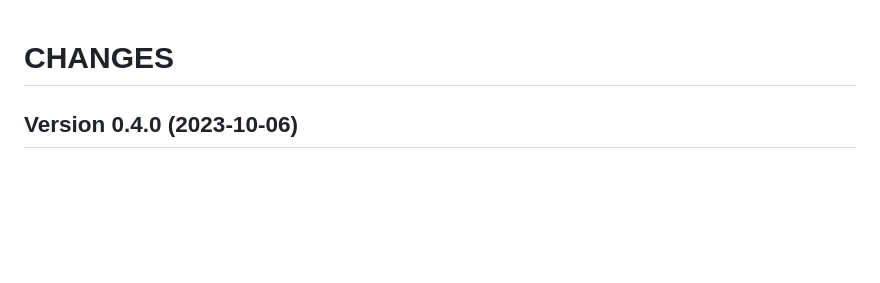
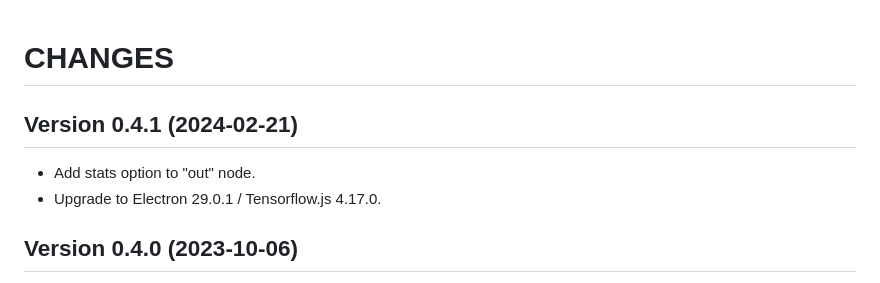
Before and after one commit to figmentapp/figment, a Markdown page: CHANGES.md, the part around the change. GitHub-like rendering; blank space fills up the shorter version.

Commit message:
Version 0.4.1.

```diff
--- a/CHANGES.md
+++ b/CHANGES.md
@@ -1,4 +1,9 @@
 # CHANGES
+
+## Version 0.4.1 (2024-02-21)
+
+- Add stats option to "out" node.
+- Upgrade to Electron 29.0.1 / Tensorflow.js 4.17.0.
 
 ## Version 0.4.0 (2023-10-06)
 
```
